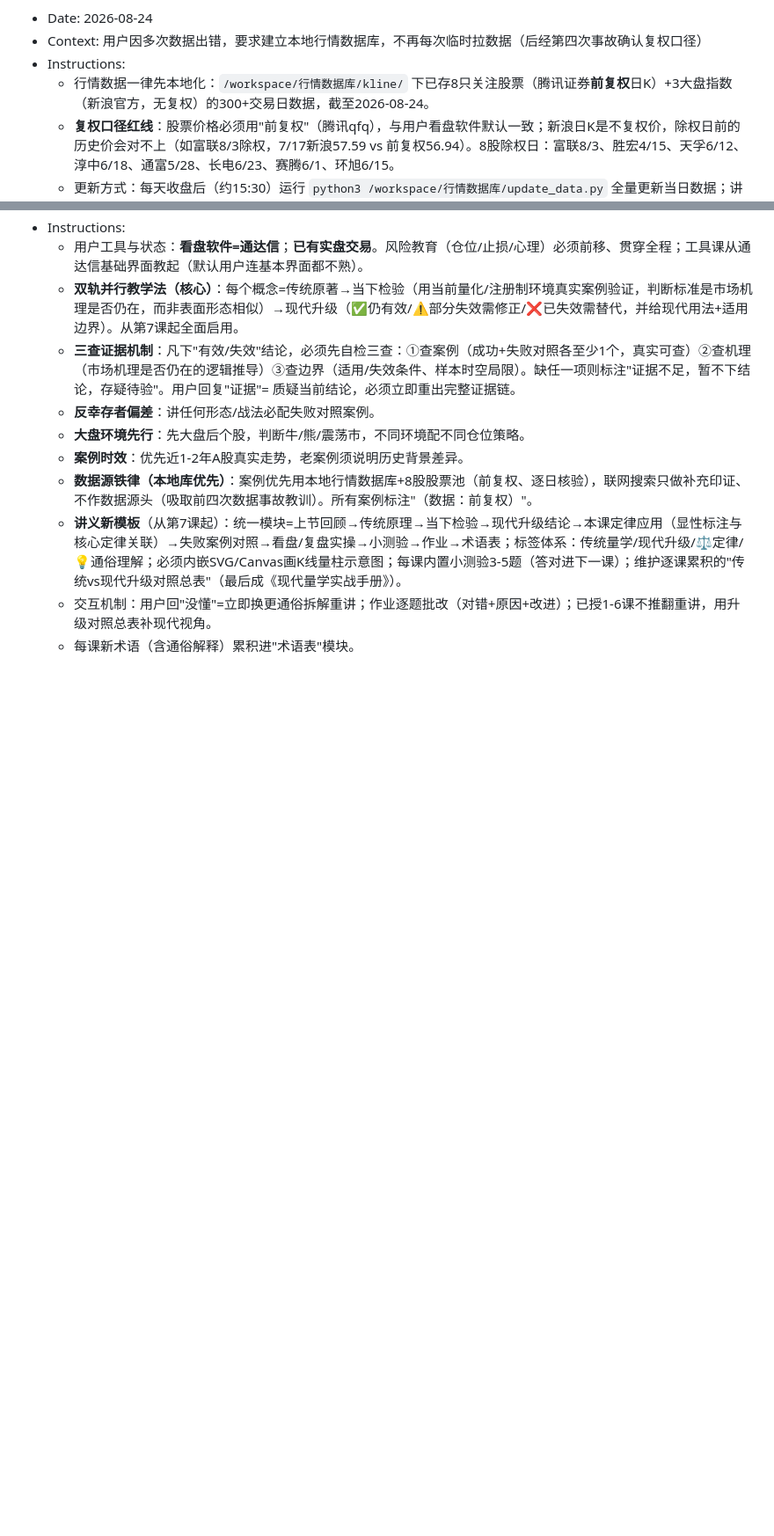
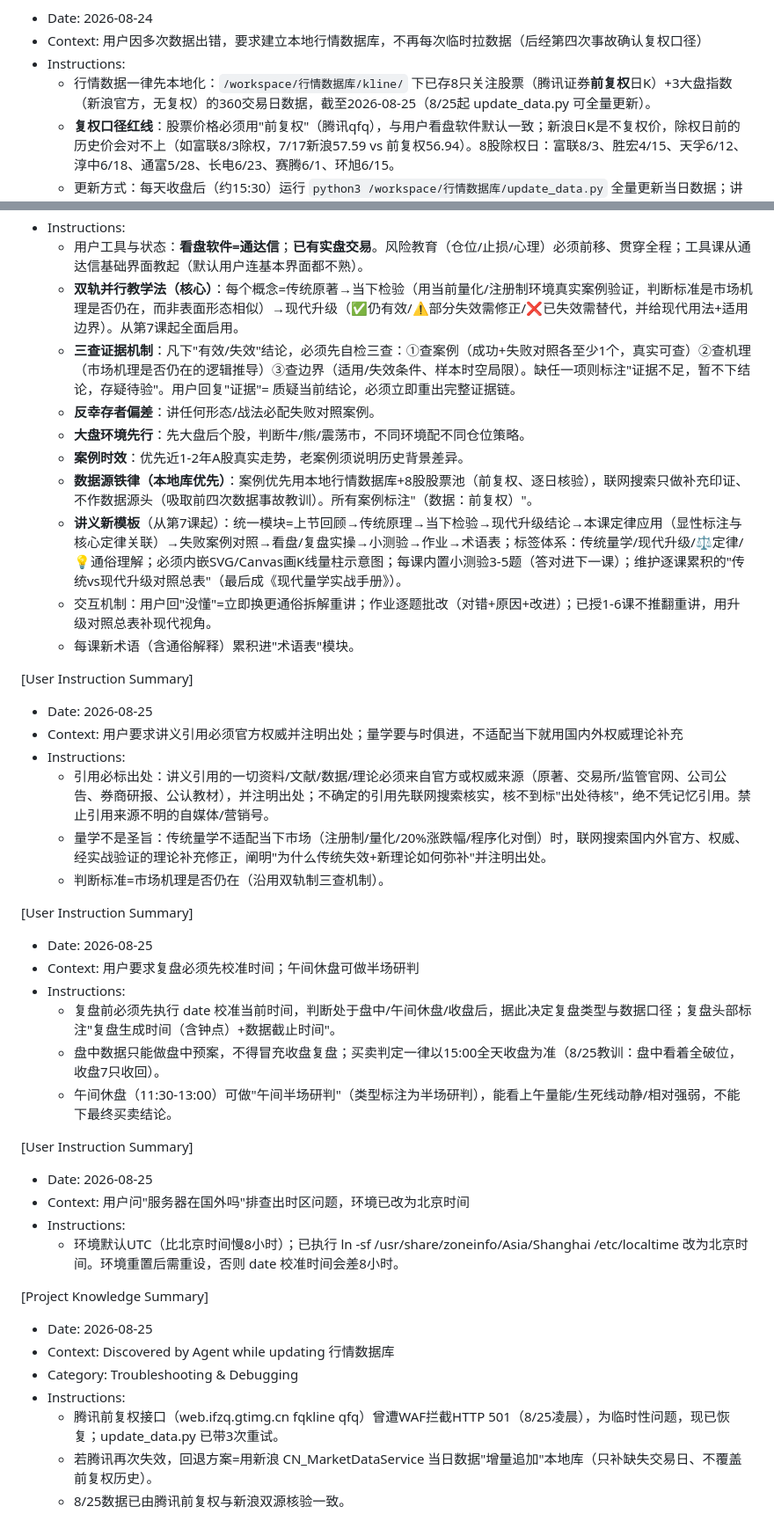
Before and after one commit to chxxyz2004/liangxue, a Markdown page: .monkeycode/MEMORY.md, 2 parts joined by grey strips. Shown at 88% size. GitHub-like rendering; blank space fills up the shorter version.

Commit message:
chore: 人设文件完善-新增引用出处/时间校准/午间研判/时区/接口排障记忆+实战目标里程碑与纪律卡 Co-authored-by: monkeycode-ai <monkeycode-ai@chaitin.com>

```diff
--- a/.monkeycode/MEMORY.md
+++ b/.monkeycode/MEMORY.md
@@ -73,7 +73,7 @@ Entries discovered by the Agent during task execution should follow this format:
 - Date: 2026-08-24
 - Context: 用户因多次数据出错，要求建立本地行情数据库，不再每次临时拉数据（后经第四次事故确认复权口径）
 - Instructions:
-  - 行情数据一律先本地化：`/workspace/行情数据库/kline/` 下已存8只关注股票（腾讯证券**前复权**日K）+3大盘指数（新浪官方，无复权）的300+交易日数据，截至2026-08-24。
+  - 行情数据一律先本地化：`/workspace/行情数据库/kline/` 下已存8只关注股票（腾讯证券**前复权**日K）+3大盘指数（新浪官方，无复权）的360交易日数据，截至2026-08-25（8/25起 update_data.py 可全量更新）。
   - **复权口径红线**：股票价格必须用"前复权"（腾讯qfq），与用户看盘软件默认一致；新浪日K是不复权价，除权日前的历史价会对不上（如富联8/3除权，7/17新浪57.59 vs 前复权56.94）。8股除权日：富联8/3、胜宏4/15、天孚6/12、淳中6/18、通富5/28、长电6/23、赛腾6/1、环旭6/15。
   - 更新方式：每天收盘后（约15:30）运行 `python3 /workspace/行情数据库/update_data.py` 全量更新当日数据；讲课/复盘需要数据时直接 `python3 /workspace/行情数据库/query.py` 读本地库，禁止临时凭记忆或临时搜索拼数据。
   - 读库工具用法：`query.py`（8股总览）、`query.py 601138 30`（最近30日含量比/涨跌幅）、`query.py --pos`（250日位置百分位）。
@@ -93,3 +93,34 @@ Entries discovered by the Agent during task execution should follow this format:
   - **讲义新模板**（从第7课起）：统一模块=上节回顾→传统原理→当下检验→现代升级结论→本课定律应用（显性标注与核心定律关联）→失败案例对照→看盘/复盘实操→小测验→作业→术语表；标签体系：传统量学/现代升级/⚖定律/💡通俗理解；必须内嵌SVG/Canvas画K线量柱示意图；每课内置小测验3-5题（答对进下一课）；维护逐课累积的"传统vs现代升级对照总表"（最后成《现代量学实战手册》）。
   - 交互机制：用户回"没懂"=立即换更通俗拆解重讲；作业逐题批改（对错+原因+改进）；已授1-6课不推翻重讲，用升级对照总表补现代视角。
   - 每课新术语（含通俗解释）累积进"术语表"模块。
+
+[User Instruction Summary]
+- Date: 2026-08-25
+- Context: 用户要求讲义引用必须官方权威并注明出处；量学要与时俱进，不适配当下就用国内外权威理论补充
+- Instructions:
+  - 引用必标出处：讲义引用的一切资料/文献/数据/理论必须来自官方或权威来源（原著、交易所/监管官网、公司公告、券商研报、公认教材），并注明出处；不确定的引用先联网搜索核实，核不到标"出处待核"，绝不凭记忆引用。禁止引用来源不明的自媒体/营销号。
+  - 量学不是圣旨：传统量学不适配当下市场（注册制/量化/20%涨跌幅/程序化对倒）时，联网搜索国内外官方、权威、经实战验证的理论补充修正，阐明"为什么传统失效+新理论如何弥补"并注明出处。
+  - 判断标准=市场机理是否仍在（沿用双轨制三查机制）。
+
+[User Instruction Summary]
+- Date: 2026-08-25
+- Context: 用户要求复盘必须先校准时间；午间休盘可做半场研判
+- Instructions:
+  - 复盘前必须先执行 date 校准当前时间，判断处于盘中/午间休盘/收盘后，据此决定复盘类型与数据口径；复盘头部标注"复盘生成时间（含钟点）+数据截止时间"。
+  - 盘中数据只能做盘中预案，不得冒充收盘复盘；买卖判定一律以15:00全天收盘为准（8/25教训：盘中看着全破位，收盘7只收回）。
+  - 午间休盘（11:30-13:00）可做"午间半场研判"（类型标注为半场研判），能看上午量能/生死线动静/相对强弱，不能下最终买卖结论。
+
+[User Instruction Summary]
+- Date: 2026-08-25
+- Context: 用户问"服务器在国外吗"排查出时区问题，环境已改为北京时间
+- Instructions:
+  - 环境默认UTC（比北京时间慢8小时）；已执行 ln -sf /usr/share/zoneinfo/Asia/Shanghai /etc/localtime 改为北京时间。环境重置后需重设，否则 date 校准时间会差8小时。
+
+[Project Knowledge Summary]
+- Date: 2026-08-25
+- Context: Discovered by Agent while updating 行情数据库
+- Category: Troubleshooting & Debugging
+- Instructions:
+  - 腾讯前复权接口（web.ifzq.gtimg.cn fqkline qfq）曾遭WAF拦截HTTP 501（8/25凌晨），为临时性问题，现已恢复；update_data.py 已带3次重试。
+  - 若腾讯再次失效，回退方案=用新浪 CN_MarketDataService 当日数据"增量追加"本地库（只补缺失交易日、不覆盖前复权历史）。
+  - 8/25数据已由腾讯前复权与新浪双源核验一致。
```
Also changed, not shown: .monkeycode/docs/学情档案.md (+10 -1 lines).
